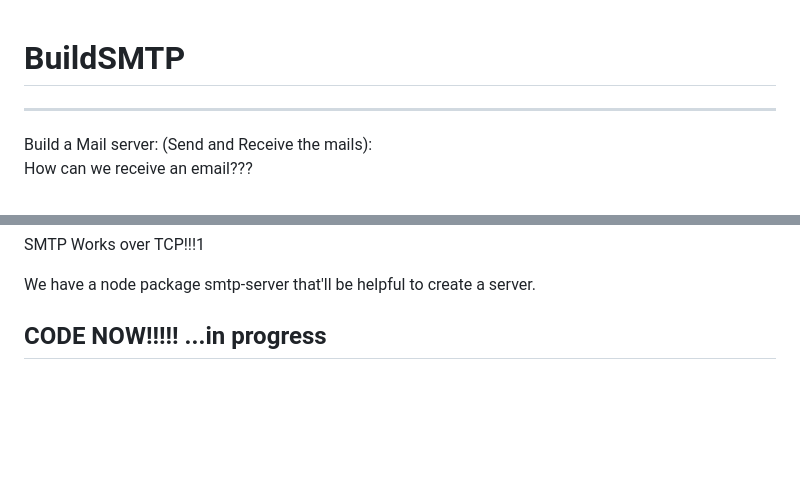
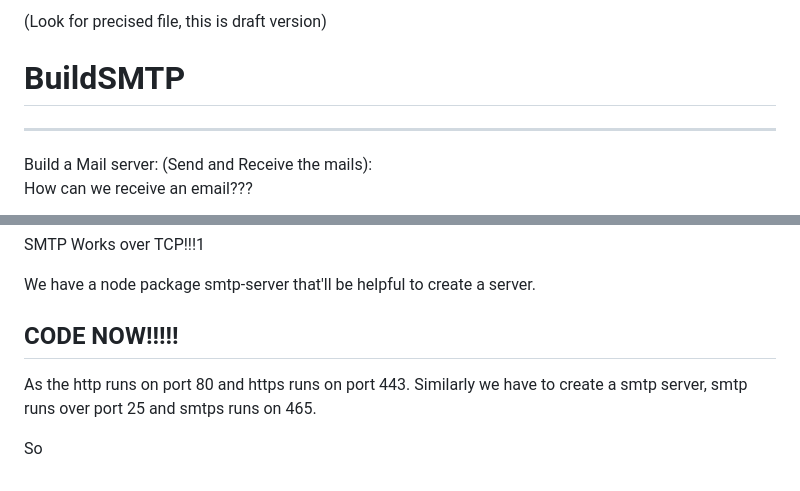
Before and after one commit to SourabhMulay/BuildSMTP, a Markdown page: draft.md, 2 parts joined by grey strips. GitHub-like rendering; blank space fills up the shorter version.

```diff
--- a/README.md
+++ b/draft.md
@@ -1,3 +1,4 @@
+(Look for precised file, this is draft version)
 # BuildSMTP
 <hr>
 Build a Mail server: (Send and Receive the mails):
@@ -96,4 +97,8 @@ SMTP Works over TCP!!!1
 
 We have a node package smtp-server that'll be helpful to create a server.
 
-## CODE NOW!!!!! ...in progress
+## CODE NOW!!!!!
+
+As the http runs on port 80 and https runs on port 443. Similarly we have to create a smtp server, smtp runs over port 25 and smtps runs on 465.
+
+So
```
